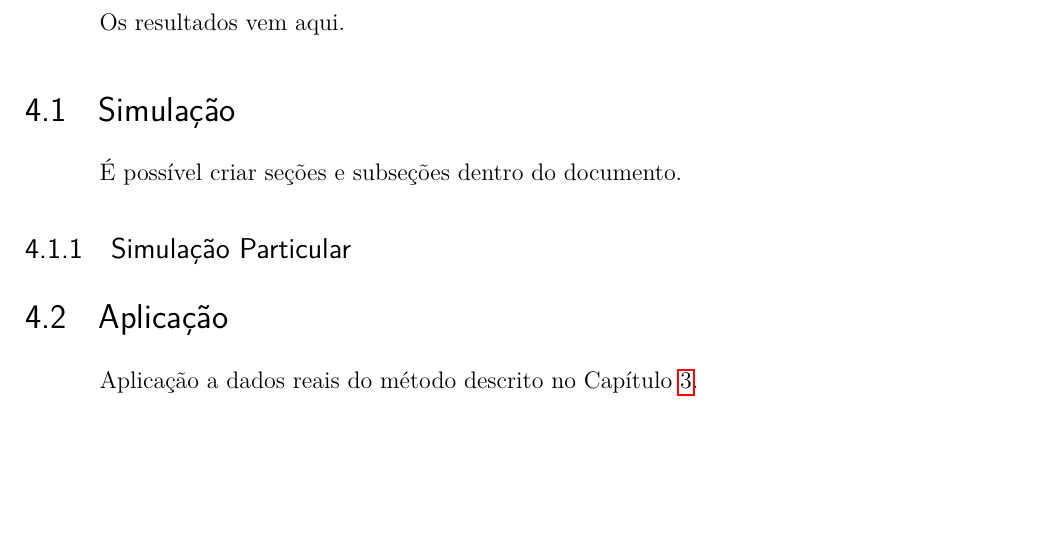
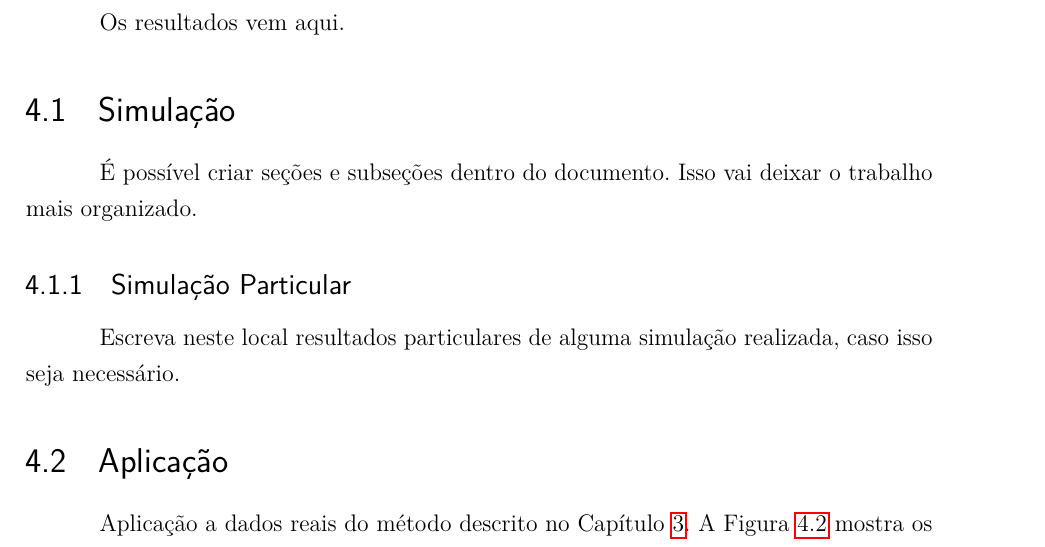
Before and after one commit to mnunes/Monografia-UFRN, a LaTeX thesis (00-Monografia.tex, which reads 04-Resultados.tex): part of page 15 of 17 before the commit and part of page 15 of 18 after it, cut so that both start at the same text, the shorter picture padded with empty space. Compiled offline with pdfLaTeX.

Commit message:
Capítulo melhorado

```diff
--- a/04-Resultados.tex
+++ b/04-Resultados.tex
@@ -4,13 +4,17 @@ Os resultados vem aqui.
 
 \section{Simulação}\label{resultadosSimulacao}
 
-É possível criar seções e subseções dentro do documento.
+É possível criar seções e subseções dentro do documento. Isso vai deixar o trabalho mais organizado.
+
+
 
 
 \subsection{Simulação Particular}\label{resultadosSimulacao_sub}
+
+Escreva neste local resultados particulares de alguma simulação realizada, caso isso seja necessário.
 
 
 
 \section{Aplicação}\label{aplicacao}
 
-Aplicação a dados reais do método descrito no Capítulo \ref{modelagem}.
+Aplicação a dados reais do método descrito no Capítulo \ref{modelagem}. A Figura \ref{serietemporal} mostra os dados analisados neste trabalho.
```
Also changed, not shown: 04-Resultados.tex (13 more changed lines).
